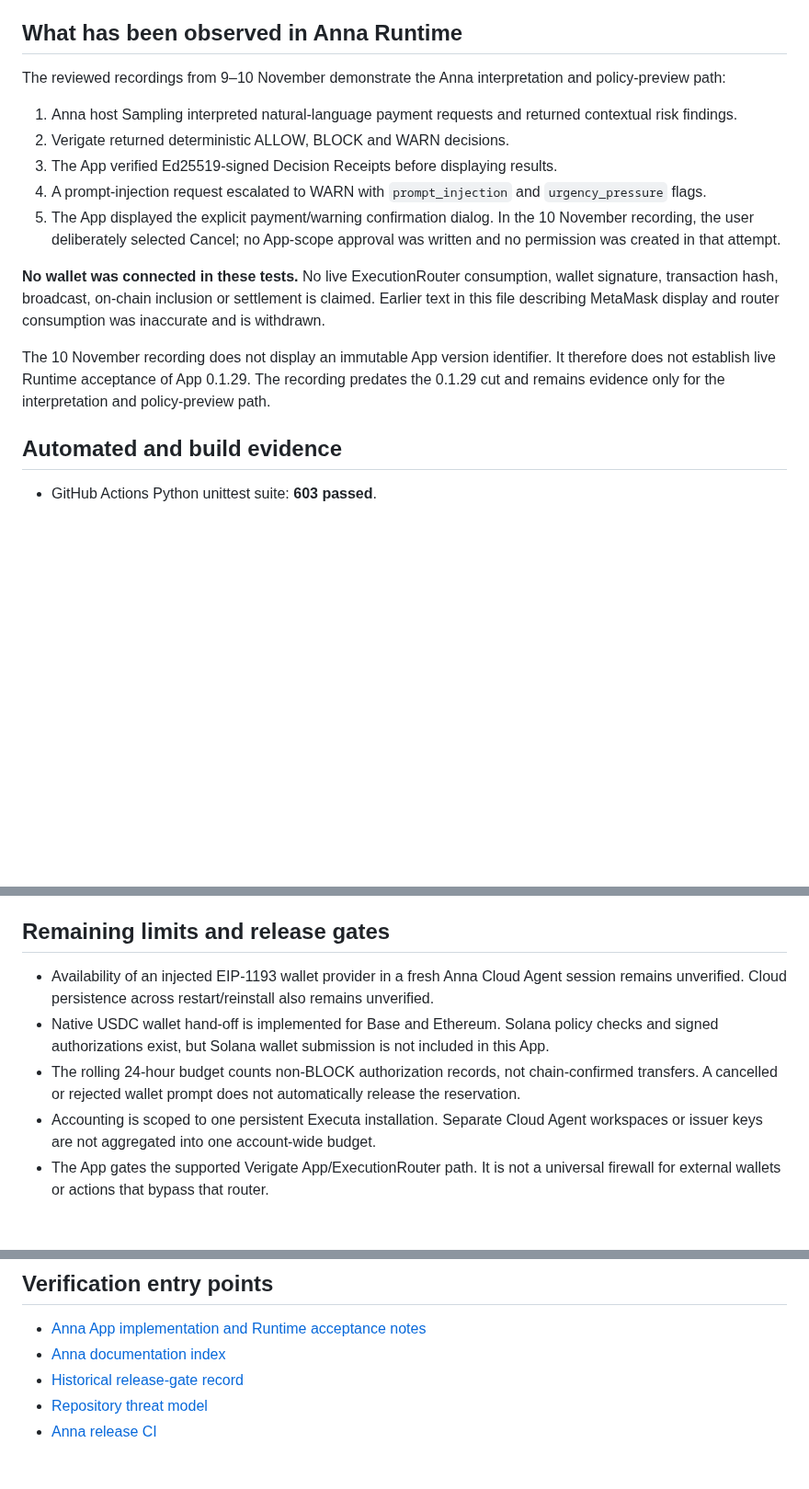
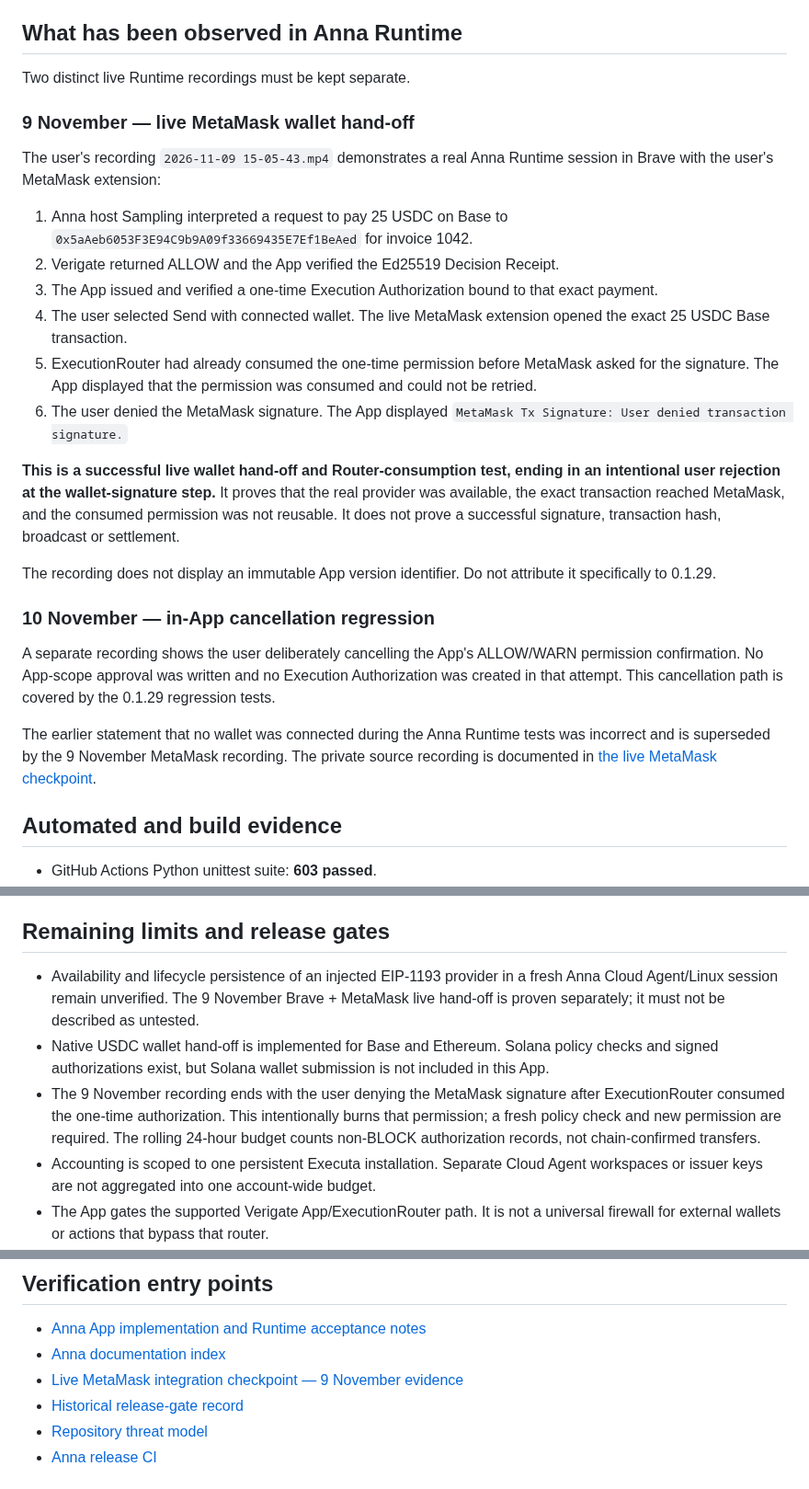
Before and after one commit to rudimentall1/verigate, a Markdown page: anna/docs/RELEASE-STATUS.md, 3 parts joined by grey strips. Shown at 92% size. Drawn GitHub-style; blank space fills up the shorter version.

Commit message:
docs(anna): correct live wallet evidence and release gates

```diff
--- a/anna/docs/RELEASE-STATUS.md
+++ b/anna/docs/RELEASE-STATUS.md
@@ -15,17 +15,28 @@
 
 ## What has been observed in Anna Runtime
 
-The reviewed recordings from 9–10 November demonstrate the Anna interpretation and policy-preview path:
+Two distinct live Runtime recordings must be kept separate.
 
-1. Anna host Sampling interpreted natural-language payment requests and returned contextual risk findings.
-2. Verigate returned deterministic ALLOW, BLOCK and WARN decisions.
-3. The App verified Ed25519-signed Decision Receipts before displaying results.
-4. A prompt-injection request escalated to WARN with `prompt_injection` and `urgency_pressure` flags.
-5. The App displayed the explicit payment/warning confirmation dialog. In the 10 November recording, the user deliberately selected Cancel; no App-scope approval was written and no permission was created in that attempt.
+### 9 November — live MetaMask wallet hand-off
 
-**No wallet was connected in these tests.** No live ExecutionRouter consumption, wallet signature, transaction hash, broadcast, on-chain inclusion or settlement is claimed. Earlier text in this file describing MetaMask display and router consumption was inaccurate and is withdrawn.
+The user's recording `2026-11-09 15-05-43.mp4` demonstrates a real Anna Runtime session in Brave with the user's MetaMask extension:
 
-The 10 November recording does not display an immutable App version identifier. It therefore does not establish live Runtime acceptance of App 0.1.29. The recording predates the 0.1.29 cut and remains evidence only for the interpretation and policy-preview path.
+1. Anna host Sampling interpreted a request to pay 25 USDC on Base to `0x5aAeb6053F3E94C9b9A09f33669435E7Ef1BeAed` for invoice 1042.
+2. Verigate returned ALLOW and the App verified the Ed25519 Decision Receipt.
+3. The App issued and verified a one-time Execution Authorization bound to that exact payment.
+4. The user selected Send with connected wallet. The live MetaMask extension opened the exact 25 USDC Base transaction.
+5. ExecutionRouter had already consumed the one-time permission before MetaMask asked for the signature. The App displayed that the permission was consumed and could not be retried.
+6. The user denied the MetaMask signature. The App displayed `MetaMask Tx Signature: User denied transaction signature.`
+
+**This is a successful live wallet hand-off and Router-consumption test, ending in an intentional user rejection at the wallet-signature step.** It proves that the real provider was available, the exact transaction reached MetaMask, and the consumed permission was not reusable. It does not prove a successful signature, transaction hash, broadcast or settlement.
+
+The recording does not display an immutable App version identifier. Do not attribute it specifically to 0.1.29.
+
+### 10 November — in-App cancellation regression
+
+A separate recording shows the user deliberately cancelling the App's ALLOW/WARN permission confirmation. No App-scope approval was written and no Execution Authorization was created in that attempt. This cancellation path is covered by the 0.1.29 regression tests.
+
+The earlier statement that no wallet was connected during the Anna Runtime tests was incorrect and is superseded by the 9 November MetaMask recording. The private source recording is documented in [the live MetaMask checkpoint](history/SESSION-CHECKPOINT-2026-11-10-LIVE-METAMASK.md).
 
 ## Automated and build evidence
 
@@ -38,9 +49,9 @@ The 10 November recording does not display an immutable App version identifier.
 
 ## Remaining limits and release gates
 
-- Availability of an injected EIP-1193 wallet provider in a fresh Anna Cloud Agent session remains unverified. Cloud persistence across restart/reinstall also remains unverified.
+- Availability and lifecycle persistence of an injected EIP-1193 provider in a fresh Anna Cloud Agent/Linux session remain unverified. The 9 November Brave + MetaMask live hand-off is proven separately; it must not be described as untested.
 - Native USDC wallet hand-off is implemented for Base and Ethereum. Solana policy checks and signed authorizations exist, but Solana wallet submission is not included in this App.
-- The rolling 24-hour budget counts non-BLOCK authorization records, not chain-confirmed transfers. A cancelled or rejected wallet prompt does not automatically release the reservation.
+- The 9 November recording ends with the user denying the MetaMask signature after ExecutionRouter consumed the one-time authorization. This intentionally burns that permission; a fresh policy check and new permission are required. The rolling 24-hour budget counts non-BLOCK authorization records, not chain-confirmed transfers.
 - Accounting is scoped to one persistent Executa installation. Separate Cloud Agent workspaces or issuer keys are not aggregated into one account-wide budget.
 - The App gates the supported Verigate App/ExecutionRouter path. It is not a universal firewall for external wallets or actions that bypass that router.
 - No independent third-party security audit, hosted multi-tenant service, production KMS/HSM custody or key-rotation service is shipped.
@@ -51,6 +62,7 @@ The 10 November recording does not display an immutable App version identifier.
 
 - [Anna App implementation and Runtime acceptance notes](../README.md)
 - [Anna documentation index](README.md)
+- [Live MetaMask integration checkpoint — 9 November evidence](history/SESSION-CHECKPOINT-2026-11-10-LIVE-METAMASK.md)
 - [Historical release-gate record](history/RELEASE-GATE-2026-11-09.md)
 - [Repository threat model](../../docs/threat-model.md)
 - [Anna release CI](https://github.com/rudimentall1/verigate/actions)
```
